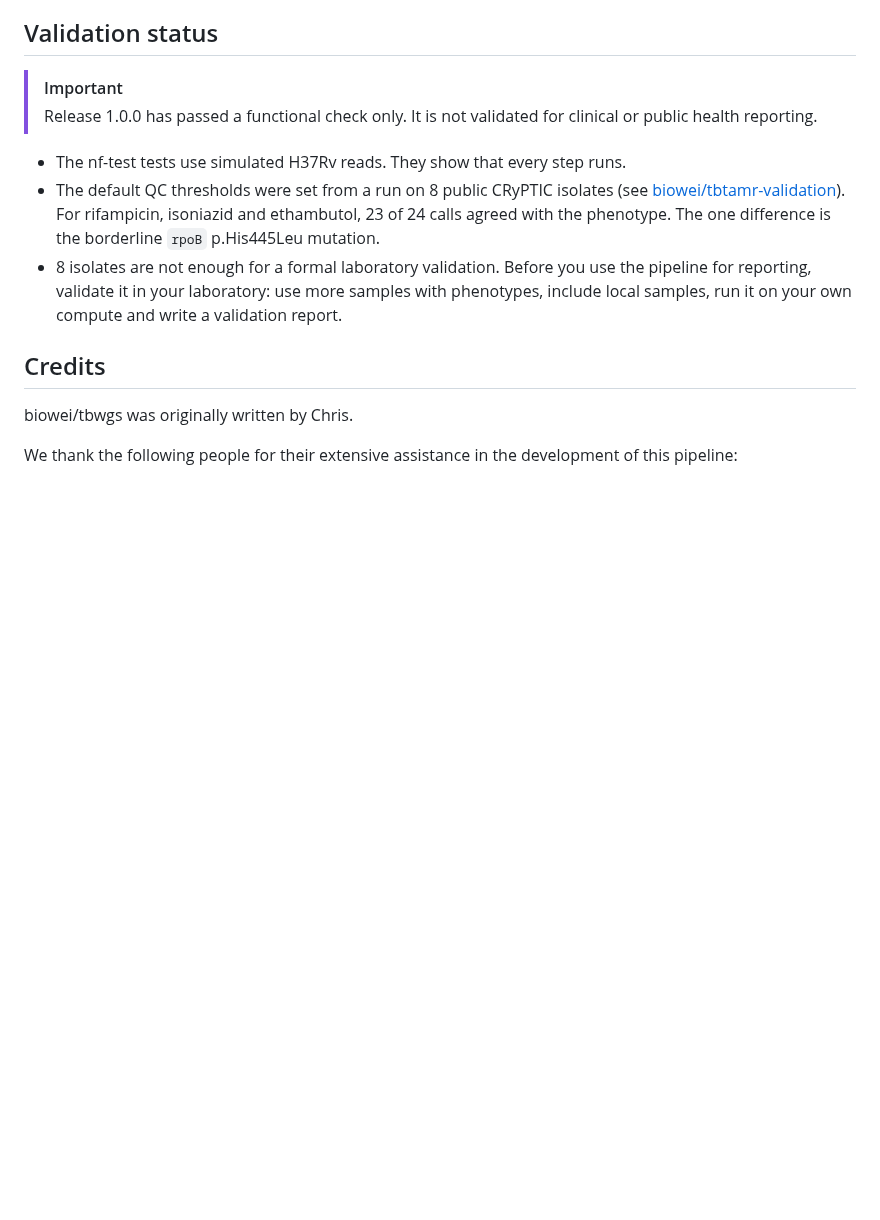
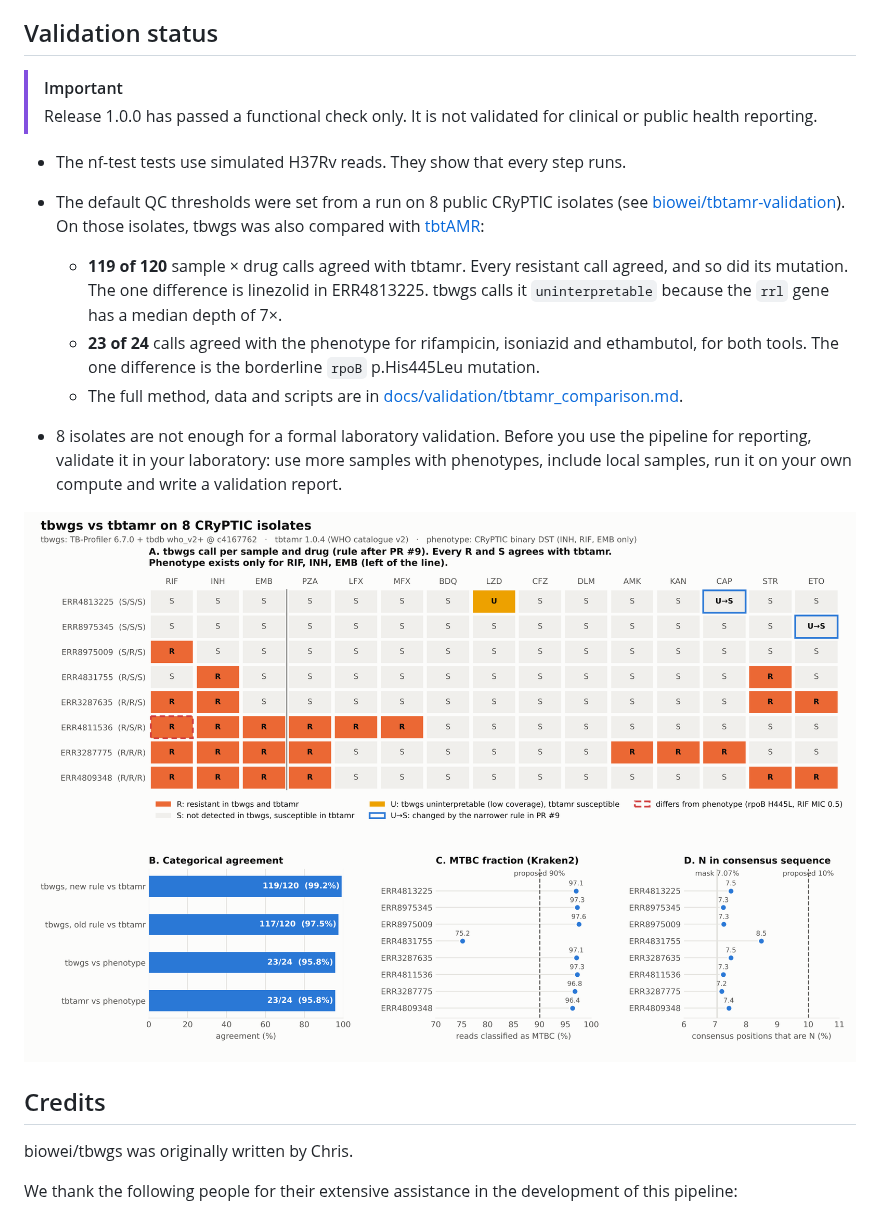
Before and after one commit to biowei/tbwgs, a Markdown page: README.md, the part around the change. GitHub-like rendering; pictures changed too: docs/validation/tbtamr_comparison/tbwgs_vs_tbtamr.png (added); blank space fills up the shorter version.

```diff
--- a/README.md
+++ b/README.md
@@ -77,8 +77,14 @@ The tbdb archive sha256 is `28da4bcd3f0af7f7db6bce62885b50c441289e4240c5d43f008d
 > Release 1.0.0 has passed a functional check only. It is not validated for clinical or public health reporting.
 
 - The nf-test tests use simulated H37Rv reads. They show that every step runs.
-- The default QC thresholds were set from a run on 8 public CRyPTIC isolates (see [biowei/tbtamr-validation](https://github.com/biowei/tbtamr-validation)). For rifampicin, isoniazid and ethambutol, 23 of 24 calls agreed with the phenotype. The one difference is the borderline `rpoB` p.His445Leu mutation.
+- The default QC thresholds were set from a run on 8 public CRyPTIC isolates (see [biowei/tbtamr-validation](https://github.com/biowei/tbtamr-validation)). On those isolates, tbwgs was also compared with [tbtAMR](https://github.com/MDU-PHL/tbtamr):
+  - **119 of 120** sample × drug calls agreed with tbtamr. Every resistant call agreed, and so did its mutation. The one difference is linezolid in ERR4813225. tbwgs calls it `uninterpretable` because the `rrl` gene has a median depth of 7×.
+  - **23 of 24** calls agreed with the phenotype for rifampicin, isoniazid and ethambutol, for both tools. The one difference is the borderline `rpoB` p.His445Leu mutation.
+  - The full method, data and scripts are in [docs/validation/tbtamr_comparison.md](docs/validation/tbtamr_comparison.md).
+
 - 8 isolates are not enough for a formal laboratory validation. Before you use the pipeline for reporting, validate it in your laboratory: use more samples with phenotypes, include local samples, run it on your own compute and write a validation report.
+
+![tbwgs vs tbtamr on 8 CRyPTIC isolates](docs/validation/tbtamr_comparison/tbwgs_vs_tbtamr.png)
 
 ## Credits
 
```
Also changed, not shown: docs/validation/tbtamr_comparison.md (added, +97 -0 lines), 11 other files.
